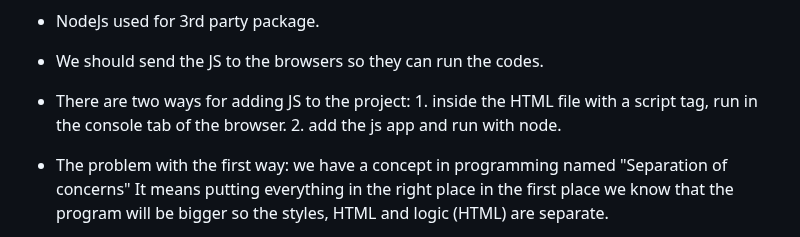
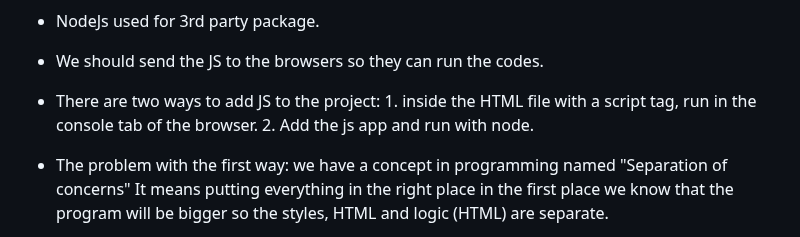
Before and after one commit to yasaminashoori/JavaScript-Course, a Markdown page: README.md, the part around the change. GitHub-like rendering.

```diff
--- a/README.md
+++ b/README.md
@@ -41,7 +41,7 @@ Before it runs only in browsers (Front-end).
 
 - We should send the JS to the browsers so they can run the codes.
 
-- There are two ways for adding JS to the project: 1. inside the HTML file with a script tag, run in the console tab of the browser.  2. add the js app and   run with node.
+- There are two ways to add JS to the project: 1. inside the HTML file with a script tag, run in the console tab of the browser.  2. Add the js app and   run with node.
 
 - The problem with the first way: we have a concept in programming named "Separation of concerns" It means putting everything in the right place in the first place we know that the program will be bigger so the styles, HTML and logic (HTML) are separate.
 
```
